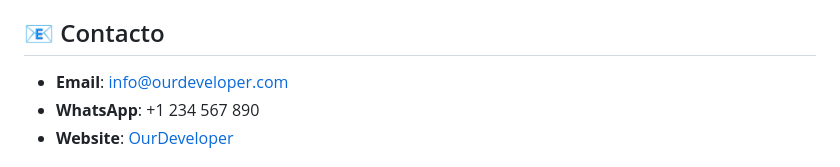
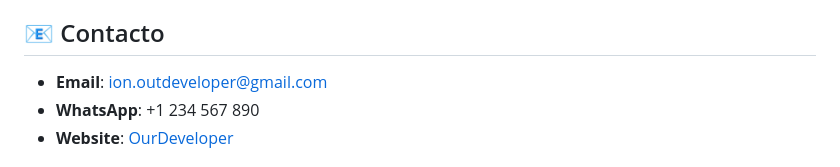
Before and after one commit to jonathanMDM/ION, a Markdown page: README.md, the part around the change. Rendered like a GitHub page.

Commit message:
Update contact email in README.md

```diff
--- a/README.md
+++ b/README.md
@@ -341,7 +341,7 @@ Este proyecto es privado y propietario de OurDeveloper.
 
 ## 📧 Contacto
 
--   **Email**: info@ourdeveloper.com
+-   **Email**: ion.outdeveloper@gmail.com
 -   **WhatsApp**: +1 234 567 890
 -   **Website**: [OurDeveloper](https://ourdeveloper.com)
 
```
